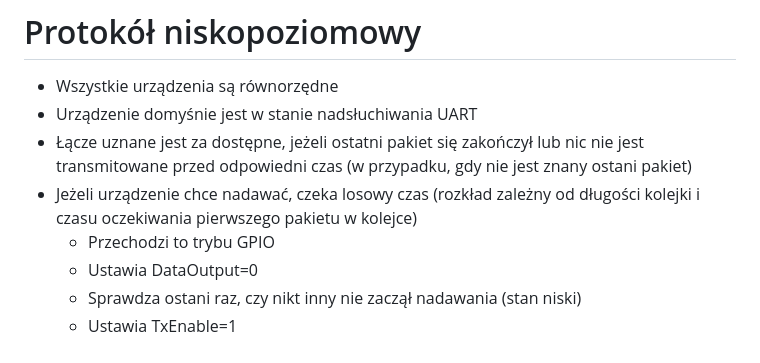
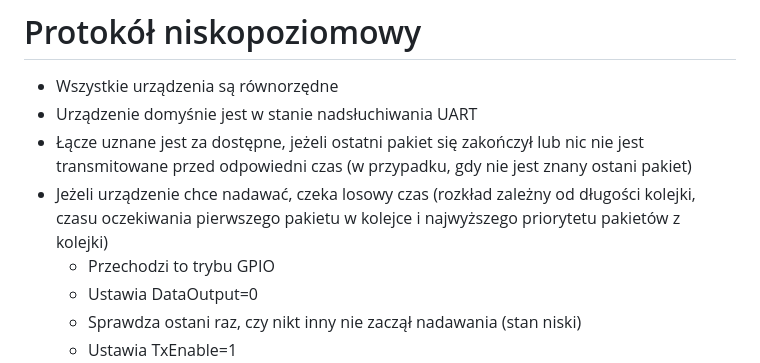
Before and after one commit to kildom/home-controller, a Markdown page: README.md, the part around the change. Drawn GitHub-style.

Commit message:
Update transmission wait time description in README

```diff
--- a/README.md
+++ b/README.md
@@ -44,7 +44,7 @@
 * Wszystkie urządzenia są równorzędne
 * Urządzenie domyśnie jest w stanie nadsłuchiwania UART
 * Łącze uznane jest za dostępne, jeżeli ostatni pakiet się zakończył lub nic nie jest transmitowane przed odpowiedni czas (w przypadku, gdy nie jest znany ostani pakiet)
-* Jeżeli urządzenie chce nadawać, czeka losowy czas (rozkład zależny od długości kolejki i czasu oczekiwania pierwszego pakietu w kolejce)
+* Jeżeli urządzenie chce nadawać, czeka losowy czas (rozkład zależny od długości kolejki, czasu oczekiwania pierwszego pakietu w kolejce i najwyższego priorytetu pakietów z kolejki)
   * Przechodzi to trybu GPIO
   * Ustawia DataOutput=0
   * Sprawdza ostani raz, czy nikt inny nie zaczął nadawania (stan niski)
```
